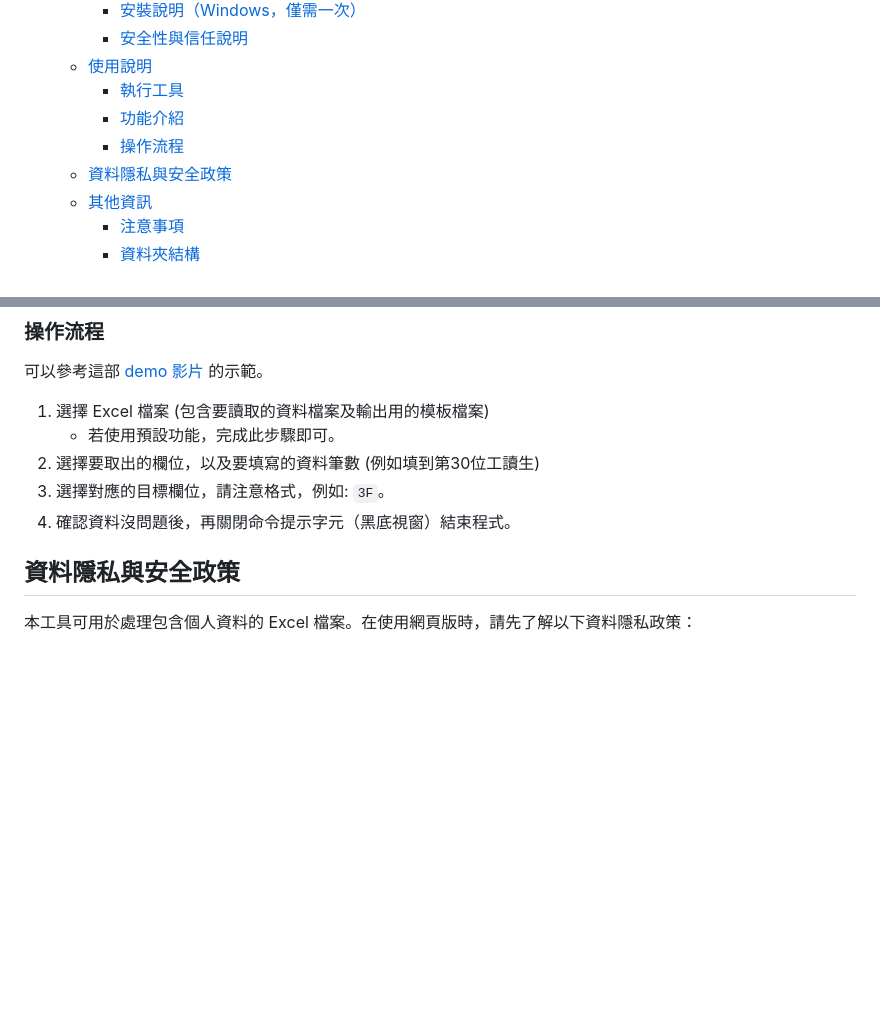
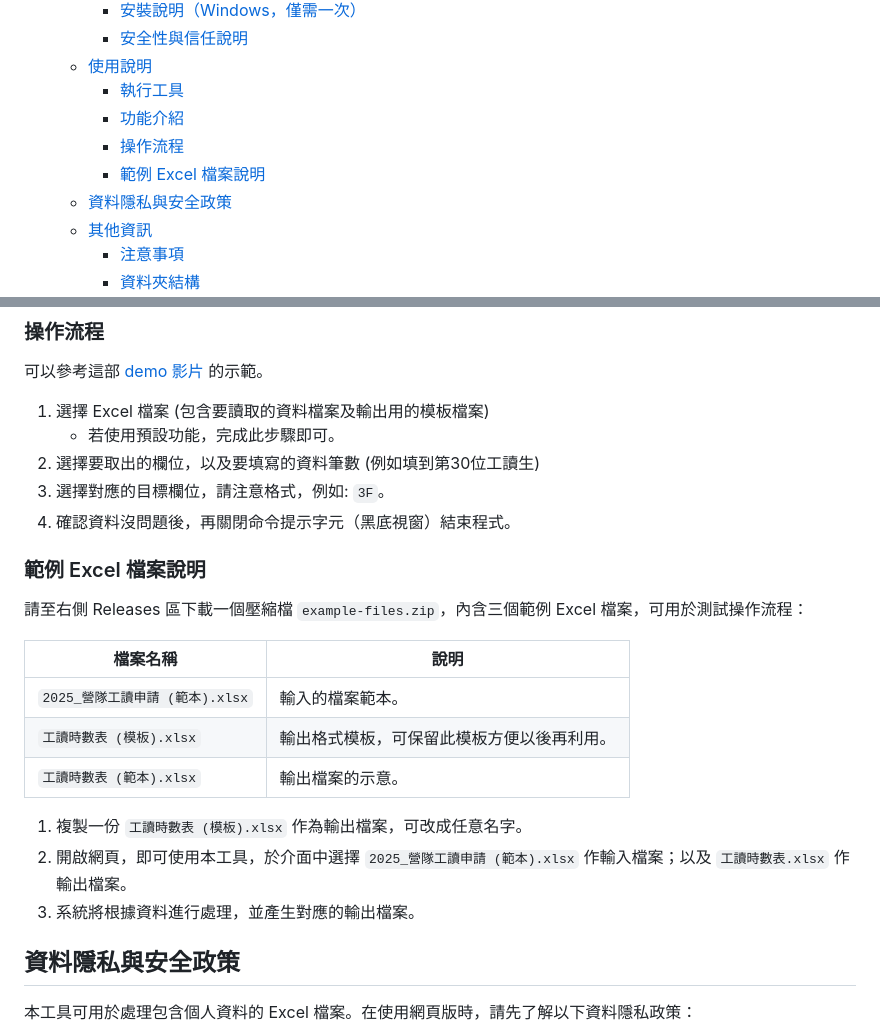
Before and after one commit to Benjamin-Yan/simple-excel-filler, a Markdown page: README.md, 2 parts joined by grey strips. Rendered like a GitHub page; blank space fills up the shorter version.

Commit message:
docs: update README.md

```diff
--- a/README.md
+++ b/README.md
@@ -14,6 +14,7 @@
     - [執行工具](#執行工具)
     - [功能介紹](#功能介紹)
     - [操作流程](#操作流程)
+    - [範例 Excel 檔案說明](#範例-excel-檔案說明)
   - [資料隱私與安全政策](#資料隱私與安全政策)
   - [其他資訊](#其他資訊)
     - [注意事項](#注意事項)
@@ -80,6 +81,19 @@
 3. 選擇對應的目標欄位，請注意格式，例如: `3F`。
 4. 確認資料沒問題後，再關閉命令提示字元（黑底視窗）結束程式。
 
+### 範例 Excel 檔案說明
+
+請至右側 Releases 區下載一個壓縮檔 `example-files.zip`，內含三個範例 Excel 檔案，可用於測試操作流程：
+
+| 檔案名稱 | 說明 |
+|---|---|
+| `2025_營隊工讀申請 (範本).xlsx` | 輸入的檔案範本。 |
+| `工讀時數表 (模板).xlsx` | 輸出格式模板，可保留此模板方便以後再利用。 |
+| `工讀時數表 (範本).xlsx` | 輸出檔案的示意。 |
+
+1. 複製一份 `工讀時數表 (模板).xlsx` 作為輸出檔案，可改成任意名字。
+2. 開啟網頁，即可使用本工具，於介面中選擇 `2025_營隊工讀申請 (範本).xlsx` 作輸入檔案；以及 `工讀時數表.xlsx` 作輸出檔案。
+3. 系統將根據資料進行處理，並產生對應的輸出檔案。
 
 ## 資料隱私與安全政策
 
```
Also changed, not shown: other parts of README.md (+1 -1 lines).
